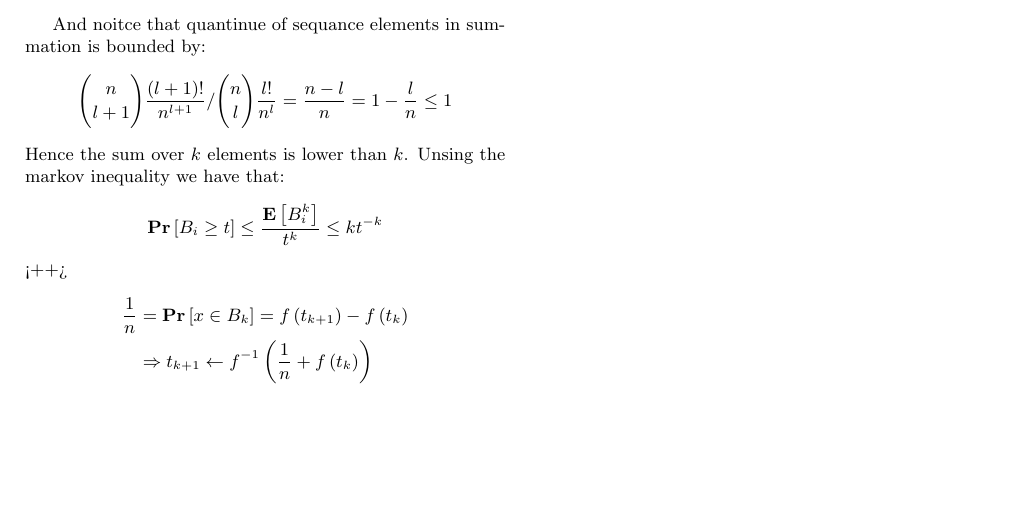
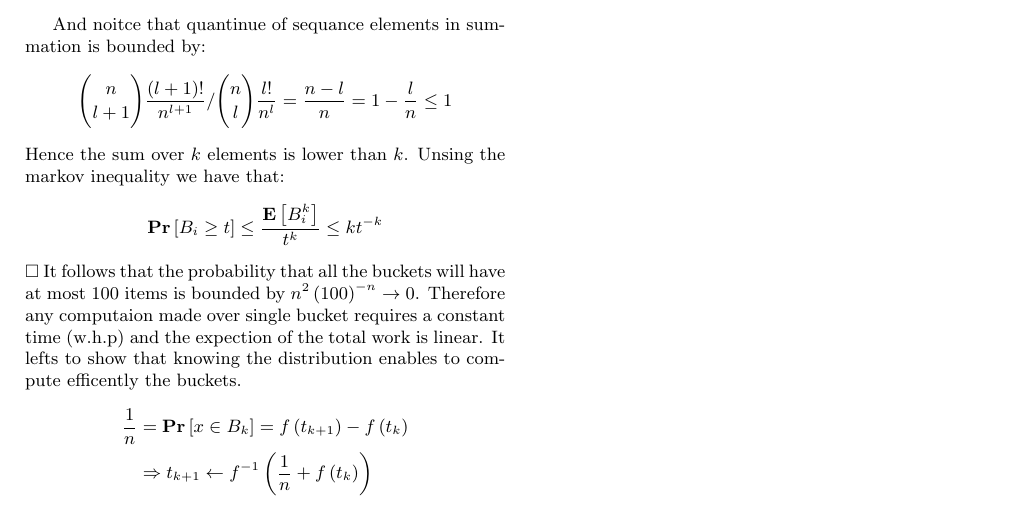
Before and after one commit to dudupo/Academic, a LaTeX document (projects/algo/buckets.tex): part of the page, cut so that both start at the same text, the shorter picture padded with empty space. Compiled offline with pdfLaTeX.

Commit message:
compiling -Fri Jan 20 03:55:37 PM IST 2023

```diff
--- a/projects/algo/buckets.tex
+++ b/projects/algo/buckets.tex
@@ -90,7 +90,9 @@
     \begin{split}
     \prb{B_i \ge t} &\le \frac{\expp{B_{i}^{k}}}{t^{k}}\le kt^{-k}
     \end{split}
-  \end{equation*}<++>
+  \end{equation*}$\square$
+  It follows that the probability that all the buckets will have at most $100$ items is bounded   by $n^{2}\left( 100 \right)^{-n} \rightarrow 0$. Therefore any computaion made over single bucket requires a constant time (w.h.p) and the expection of the total work is linear.
+  It lefts to show that knowing the distribution enables to compute efficently the buckets.
   \begin{equation*}
     \begin{split}
       \frac{1}{n} &= \prb{ x \in B_{k} } = f\left( t_{k+1} \right)- f\left( t_{k} \right) \\
```
Also changed, not shown: projects/pdfs/buckets.pdf.
